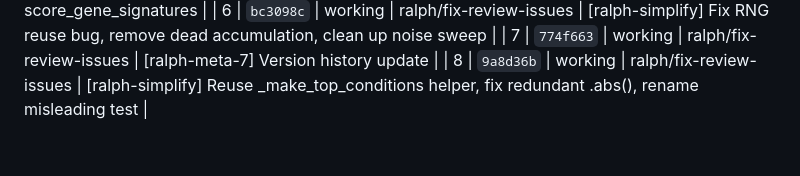
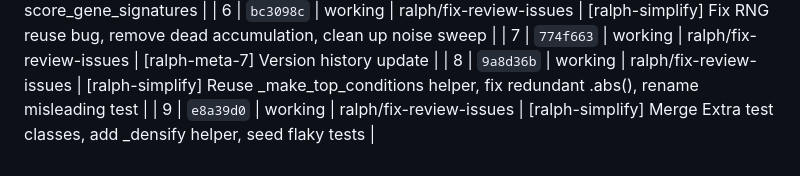
Before and after one commit to Solarrixs/morphogen-gpbo, a Markdown page: version-history.md, the part around the change. GitHub-like rendering.

Commit message:
[ralph-meta-9] Version history update

```diff
--- a/version-history.md
+++ b/version-history.md
@@ -38,3 +38,4 @@
 | 6 | `bc3098c` | working | ralph/fix-review-issues | [ralph-simplify] Fix RNG reuse bug, remove dead accumulation, clean up noise sweep |
 | 7 | `774f663` | working | ralph/fix-review-issues | [ralph-meta-7] Version history update |
 | 8 | `9a8d36b` | working | ralph/fix-review-issues | [ralph-simplify] Reuse _make_top_conditions helper, fix redundant .abs(), rename misleading test |
+| 9 | `e8a39d0` | working | ralph/fix-review-issues | [ralph-simplify] Merge Extra test classes, add _densify helper, seed flaky tests |
```
